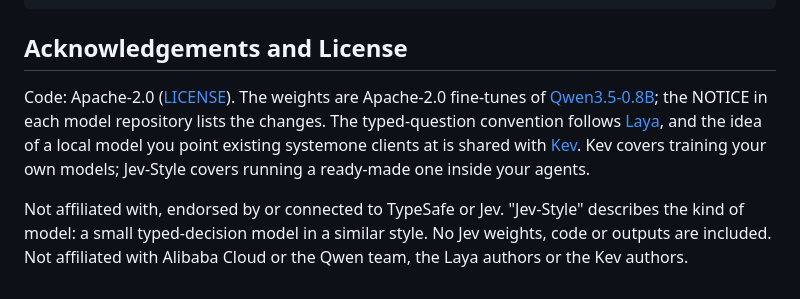
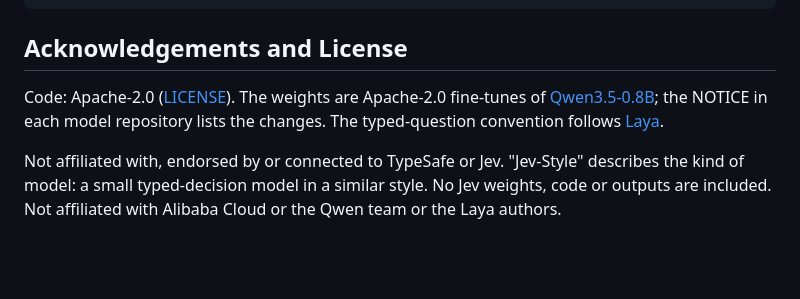
Before and after one commit to lawrence3699/jev-style, a Markdown page: README.md, the part around the change. Rendered like a GitHub page; blank space fills up the shorter version.

Commit message:
README: trim acknowledgements
Co-Authored-By: Claude Opus 5.5 <noreply@anthropic.com>

```diff
--- a/README.md
+++ b/README.md
@@ -238,6 +238,6 @@ uv run jev-style serve --fake   # UI work without the model
 
 ## Acknowledgements and License
 
-Code: Apache-2.0 ([LICENSE](LICENSE)). The weights are Apache-2.0 fine-tunes of [Qwen3.5-0.8B](https://huggingface.co/Qwen/Qwen3.5-0.8B); the NOTICE in each model repository lists the changes. The typed-question convention follows [Laya](https://github.com/NandhaKishorM/laya), and the idea of a local model you point existing systemone clients at is shared with [Kev](https://github.com/jaredpalmer/kev). Kev covers training your own models; Jev-Style covers running a ready-made one inside your agents.
+Code: Apache-2.0 ([LICENSE](LICENSE)). The weights are Apache-2.0 fine-tunes of [Qwen3.5-0.8B](https://huggingface.co/Qwen/Qwen3.5-0.8B); the NOTICE in each model repository lists the changes. The typed-question convention follows [Laya](https://github.com/NandhaKishorM/laya).
 
-Not affiliated with, endorsed by or connected to TypeSafe or Jev. "Jev-Style" describes the kind of model: a small typed-decision model in a similar style. No Jev weights, code or outputs are included. Not affiliated with Alibaba Cloud or the Qwen team, the Laya authors or the Kev authors.
+Not affiliated with, endorsed by or connected to TypeSafe or Jev. "Jev-Style" describes the kind of model: a small typed-decision model in a similar style. No Jev weights, code or outputs are included. Not affiliated with Alibaba Cloud or the Qwen team or the Laya authors.
```
